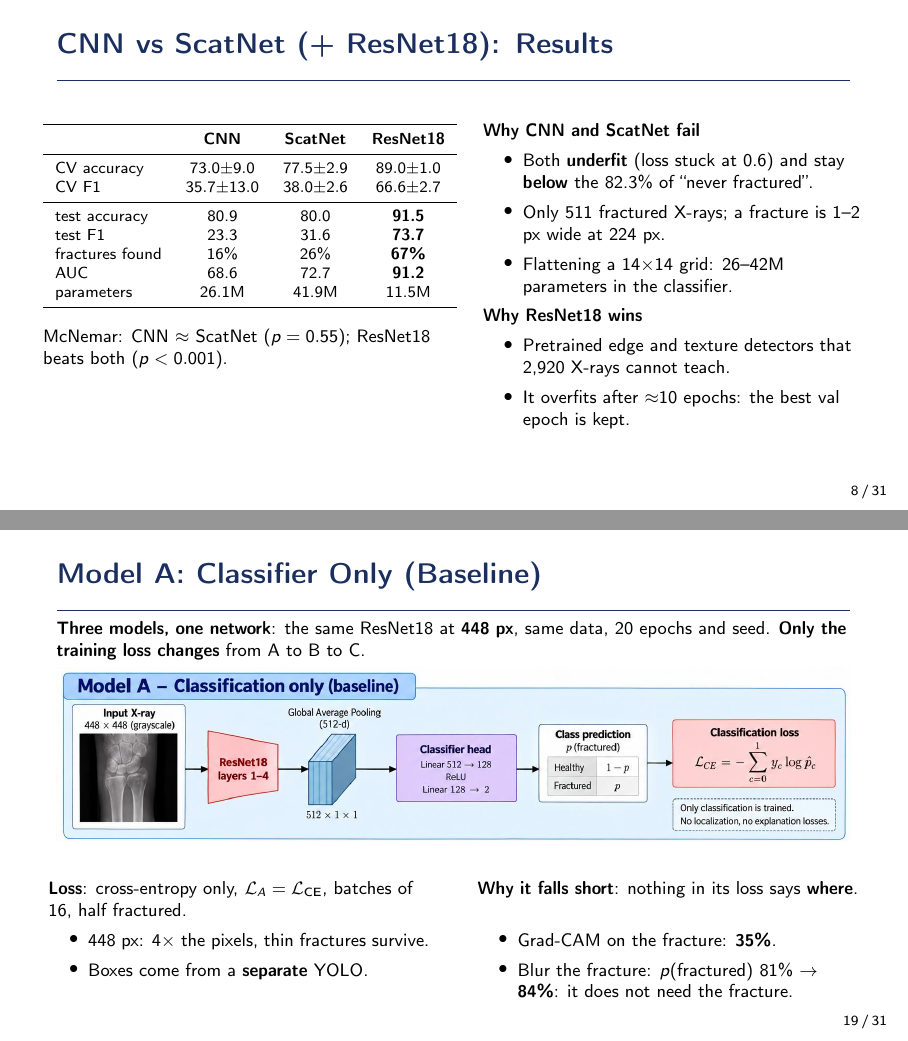
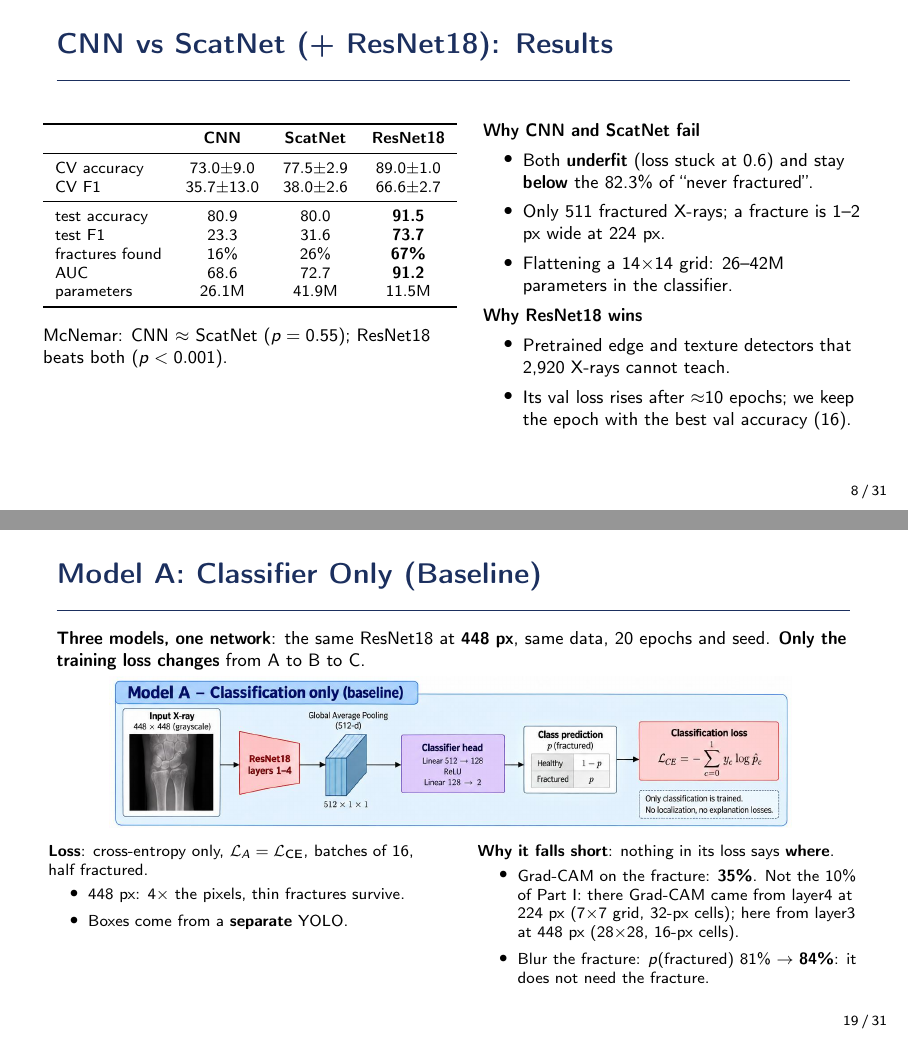
Before and after one commit to silvergjeka22/bone-fracture-detection, LaTeX slides (paper/presentation/fracture_presentation.tex): pages 8 and 19 of 31, joined at a grey line. Compiled offline with pdfLaTeX.

Commit message:
results correction

```diff
--- a/paper/presentation/fracture_presentation.tex
+++ b/paper/presentation/fracture_presentation.tex
@@ -248,7 +248,7 @@
       \textbf{Why ResNet18 wins}
       \begin{itemize}
         \item Pretrained edge and texture detectors that 2,920 X-rays cannot teach.
-        \item It overfits after $\approx$10 epochs: the best val epoch is kept.
+        \item Its val loss rises after $\approx$10 epochs; we keep the epoch with the best val accuracy (16).
       \end{itemize}
     \end{column}
   \end{columns}
@@ -274,7 +274,7 @@
       \textbf{ResNet18} (bottom)
       \begin{itemize}
         \item Train loss keeps falling, val loss \textbf{rises after $\approx$10 epochs}: \textbf{overfitting}.
-        \item Val accuracy still climbs slowly: we keep the \textbf{best val epoch}, not the last.
+        \item Val accuracy still climbs slowly: we keep the epoch with the \textbf{best val accuracy} (16), not the last.
       \end{itemize}
     \end{column}
   \end{columns}
@@ -473,13 +474,13 @@
   \vspace{0.3em}
 
   \centering
-  \includegraphics[width=\linewidth]{arch_model_a.png}
+  \includegraphics[width=0.86\linewidth]{arch_model_a.png}
   \vspace{0.2em}
 
   \raggedright
   \begin{columns}[T]
     \begin{column}{0.48\textwidth}
-      \small
+      \footnotesize
       \textbf{Loss}: cross-entropy only, $\mathcal{L}_A=\mathcal{L}_{\text{CE}}$, batches of 16, half fractured.
       \begin{itemize}
         \item 448 px: 4$\times$ the pixels, thin fractures survive.
@@ -487,10 +488,11 @@
       \end{itemize}
     \end{column}
     \begin{column}{0.48\textwidth}
-      \small
+      \footnotesize
       \textbf{Why it falls short}: nothing in its loss says \textbf{where}.
       \begin{itemize}
-        \item Grad-CAM on the fracture: \textbf{35\%}.
+        \item Grad-CAM on the fracture: \textbf{35\%}. Not the 10\% of Part I: there Grad-CAM came from layer4 at
+              224 px (7$\times$7 grid, 32-px cells); here from layer3 at 448 px (28$\times$28, 16-px cells).
         \item Blur the fracture: $p(\text{fractured})$ 81\% $\to$ \textbf{84\%}: it does not need the fracture.
       \end{itemize}
     \end{column}
```
Also changed, not shown: paper/presentation/fracture_presentation.tex (14 more changed lines), 1 other file.
